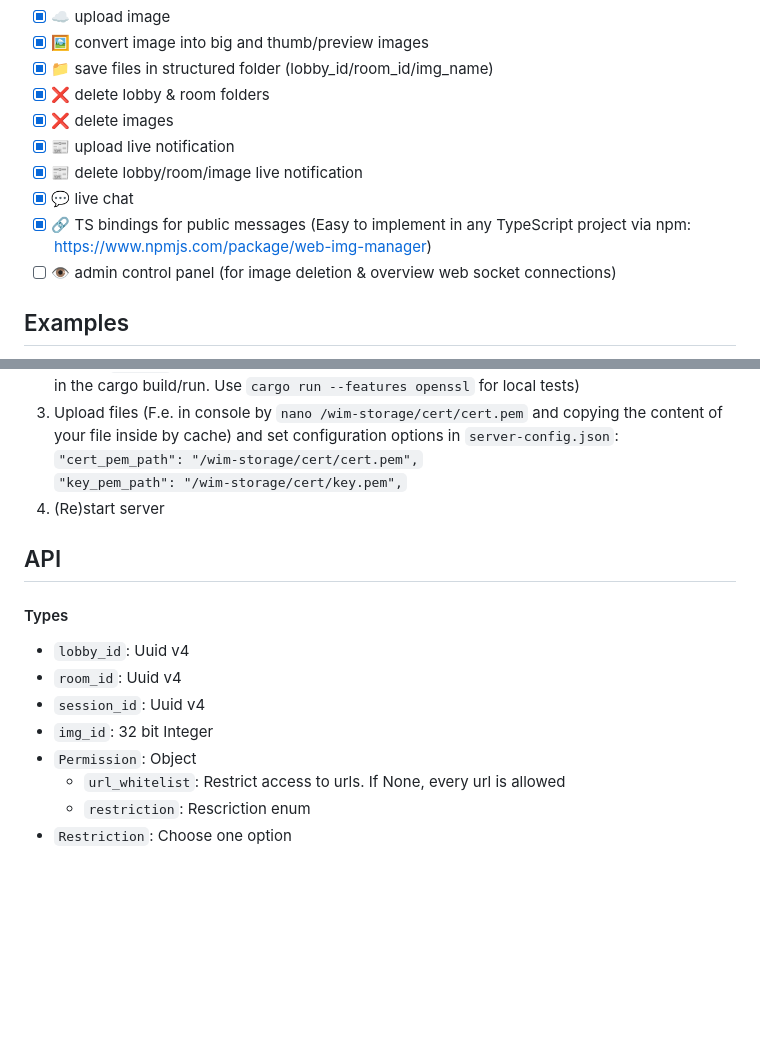
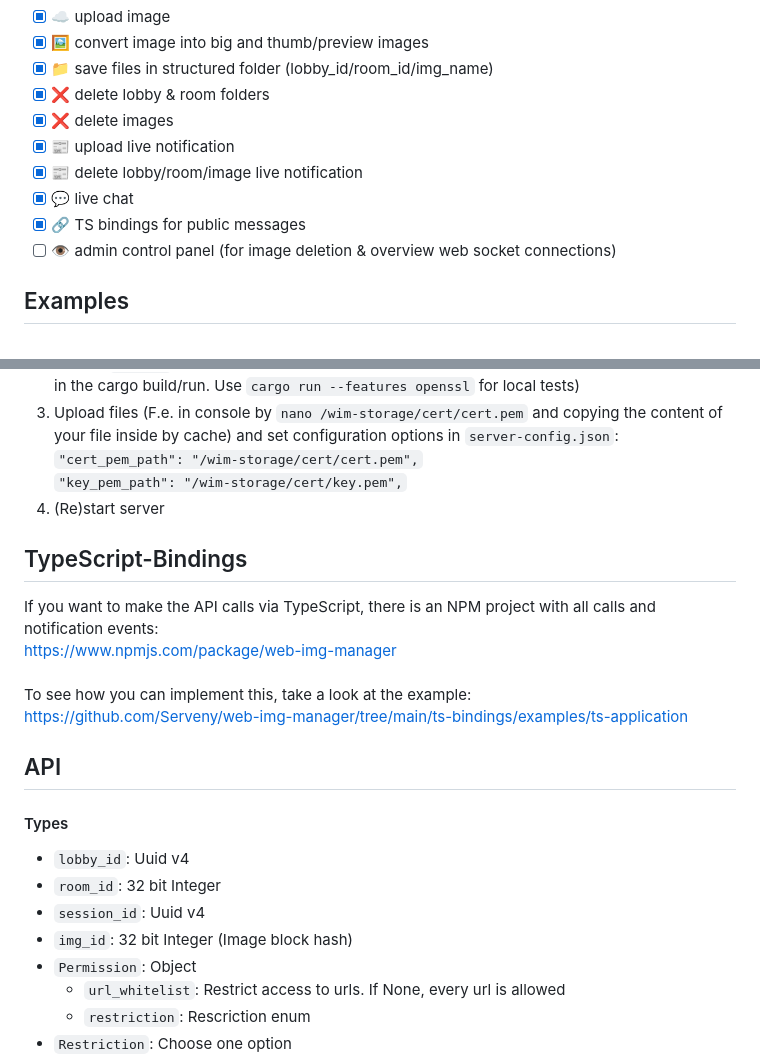
Before and after one commit to Serveny/web-img-manager, a Markdown page: README.md, 2 parts joined by grey strips. Rendered like a GitHub page; blank space fills up the shorter version.

```diff
--- a/README.md
+++ b/README.md
@@ -16,7 +16,7 @@ Little project to up and download image files to/from an actix rust server and g
 - [x] 📰 upload live notification
 - [x] 📰 delete lobby/room/image live notification
 - [x] 💬 live chat
-- [x] 🔗 TS bindings for public messages (Easy to implement in any TypeScript project via npm: https://www.npmjs.com/package/web-img-manager)
+- [x] 🔗 TS bindings for public messages
 - [ ] 👁️ admin control panel (for image deletion & overview web socket connections)
 
 ## Examples
@@ -54,14 +54,20 @@ Little project to up and download image files to/from an actix rust server and g
    `"key_pem_path": "/wim-storage/cert/key.pem",`</code>
 5. (Re)start server
 
+## TypeScript-Bindings
+If you want to make the API calls via TypeScript, there is an NPM project with all calls and notification events: <br>
+https://www.npmjs.com/package/web-img-manager <br><br>
+To see how you can implement this, take a look at the example: <br>
+https://github.com/Serveny/web-img-manager/tree/main/ts-bindings/examples/ts-application
+
 ## API
 
 #### Types
 
 - `lobby_id`: Uuid v4
-- `room_id`: Uuid v4
+- `room_id`: 32 bit Integer
 - `session_id`: Uuid v4
-- `img_id`: 32 bit Integer
+- `img_id`: 32 bit Integer (Image block hash)
 - `Permission`: Object
   - `url_whitelist`: Restrict access to urls. If None, every url is allowed
   - `restriction`: Rescriction enum
```
